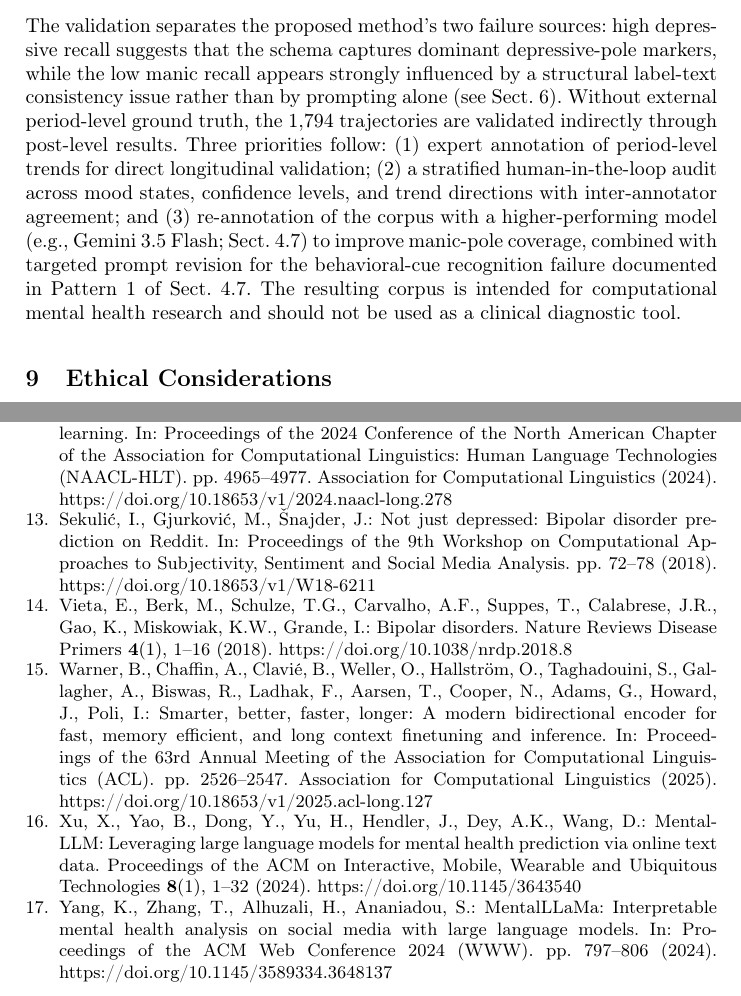
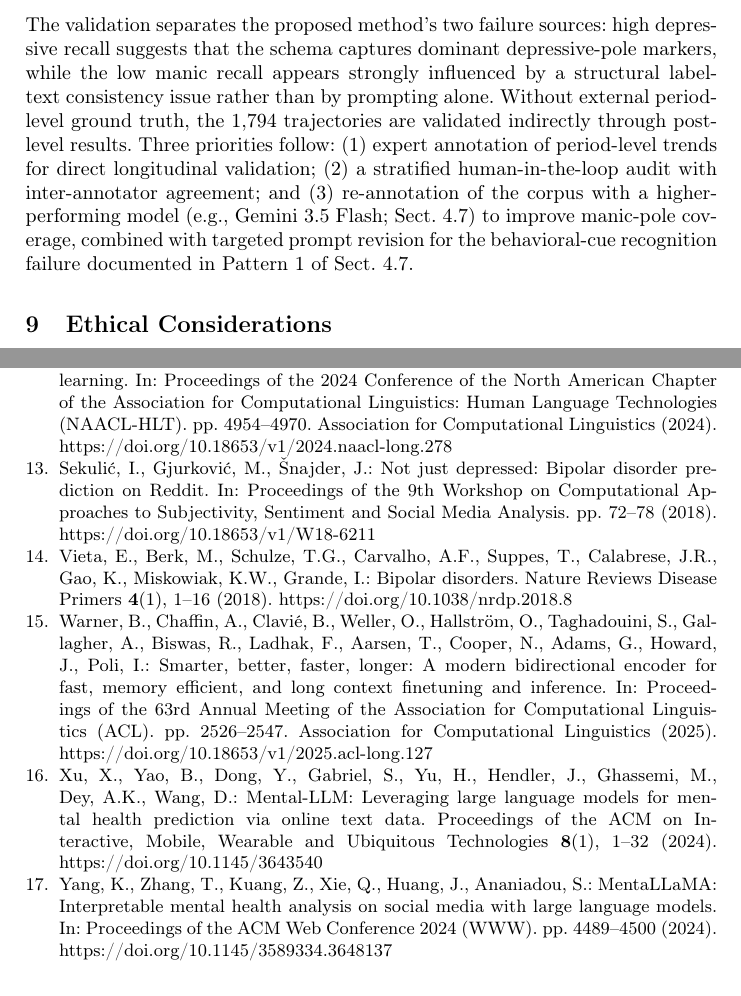
Before and after one commit to Hintay/reddit-besc-thesis, a LaTeX thesis (latex/bd-risk-final.tex): two parts of pages 18 and 20 of 20, joined at a grey line, cut so that both start at the same text. Compiled offline with pdfLaTeX.

Commit message:
fix(refs): correct three bibliographic entries; compensate page overflow
Verified against ACL Anthology and Crossref:
- lee2024detecting: pages 4954--4970 (were 4965--4977)
- yang2024mentallama: authors Yang/Zhang/Kuang/Xie/Huang/Ananiadou
  (Alhuzali removed - not an author), pages 4489--4500 (were 797--806),
  title spelling MentaLLaMA
- xu2024mental: restore dropped authors Gabriel and Ghassemi

The longer entries pushed the clean build to 21 pages; compensated by
deleting the Conclusion sentence duplicating the Ethics use-restriction,
the audit stratification enumeration, the appendix rule enumeration,
the de-identification taxonomy parenthetical (full taxonomy lives in
the public repository's deidentify.md), and one Discussion pointer.
Clean build back to 20 pages with 11pt slack (654/665pt).

```diff
--- a/latex/bd-risk-final.tex
+++ b/latex/bd-risk-final.tex
@@ -418,7 +418,7 @@ Regarding release-time reliability, all period-level (1,794) and post-level (15,
 
 \section{Conclusion}
 
-The validation separates the proposed method's two failure sources: high depressive recall suggests that the schema captures dominant depressive-pole markers, while the low manic recall appears strongly influenced by a structural label-text consistency issue rather than by prompting alone (see Sect.~\ref{sec:discussion}). Without external period-level ground truth, the 1,794 trajectories are validated indirectly through post-level results. Three priorities follow: (1) expert annotation of period-level trends for direct longitudinal validation; (2) a stratified human-in-the-loop audit across mood states, confidence levels, and trend directions with inter-annotator agreement; and (3) re-annotation of the corpus with a higher-performing model (e.g., Gemini 3.5 Flash; Sect.~\ref{sec:crossmodel}) to improve manic-pole coverage, combined with targeted prompt revision for the behavioral-cue recognition failure documented in Pattern~1 of Sect.~\ref{sec:error}. The resulting corpus is intended for computational mental health research and should not be used as a clinical diagnostic tool.
+The validation separates the proposed method's two failure sources: high depressive recall suggests that the schema captures dominant depressive-pole markers, while the low manic recall appears strongly influenced by a structural label-text consistency issue rather than by prompting alone. Without external period-level ground truth, the 1,794 trajectories are validated indirectly through post-level results. Three priorities follow: (1) expert annotation of period-level trends for direct longitudinal validation; (2) a stratified human-in-the-loop audit with inter-annotator agreement; and (3) re-annotation of the corpus with a higher-performing model (e.g., Gemini 3.5 Flash; Sect.~\ref{sec:crossmodel}) to improve manic-pole coverage, combined with targeted prompt revision for the behavioral-cue recognition failure documented in Pattern~1 of Sect.~\ref{sec:error}.
 
 \section{Ethical Considerations}
 \label{sec:ethics}
@@ -518,7 +518,7 @@ Lee, D., Jeon, H., Son, S., Park, C., An, J., Kim, S., Han, J.: Detecting
   bipolar disorder from misdiagnosed major depressive disorder with mood-aware
   multi-task learning. In: Proceedings of the 2024 Conference of the North
   American Chapter of the Association for Computational Linguistics: Human
-  Language Technologies (NAACL-HLT). pp. 4965--4977. Association for
+  Language Technologies (NAACL-HLT). pp. 4954--4970. Association for
   Computational Linguistics (2024). \doi{10.18653/v1/2024.naacl-long.278}
 
 \bibitem{sekulic2018not}
@@ -542,17 +542,17 @@ Warner, B., Chaffin, A., Clavi{\'e}, B., Weller, O., Hallstr{\"o}m, O.,
   for Computational Linguistics (2025). \doi{10.18653/v1/2025.acl-long.127}
 
 \bibitem{xu2024mental}
-Xu, X., Yao, B., Dong, Y., Yu, H., Hendler, J., Dey, A.K., Wang, D.:
-  Mental-{LLM}: Leveraging large language models for mental health prediction
-  via online text data. Proceedings of the ACM on Interactive, Mobile, Wearable
-  and Ubiquitous Technologies  \textbf{8}(1),  1--32 (2024).
-  \doi{10.1145/3643540}
+Xu, X., Yao, B., Dong, Y., Gabriel, S., Yu, H., Hendler, J., Ghassemi, M., Dey,
+  A.K., Wang, D.: Mental-{LLM}: Leveraging large language models for mental
+  health prediction via online text data. Proceedings of the ACM on
+  Interactive, Mobile, Wearable and Ubiquitous Technologies  \textbf{8}(1),
+  1--32 (2024). \doi{10.1145/3643540}
 
 \bibitem{yang2024mentallama}
-Yang, K., Zhang, T., Alhuzali, H., Ananiadou, S.: Mental{LL}a{M}a:
-  Interpretable mental health analysis on social media with large language
-  models. In: Proceedings of the ACM Web Conference 2024 (WWW). pp. 797--806
-  (2024). \doi{10.1145/3589334.3648137}
+Yang, K., Zhang, T., Kuang, Z., Xie, Q., Huang, J., Ananiadou, S.:
+  Menta{LL}a{MA}: Interpretable mental health analysis on social media with
+  large language models. In: Proceedings of the ACM Web Conference 2024 (WWW).
+  pp. 4489--4500 (2024). \doi{10.1145/3589334.3648137}
 
 \end{thebibliography}
 
```
Also changed, not shown: latex/bd-risk.tex (+4 -4 lines), latex/refs.bib (+5 -5 lines), latex/bd-risk-clean.pdf, latex/bd-risk-final.bbl, latex/bd-risk-final.pdf, latex/bd-risk.pdf, latex/bd-risk-final.tex (4 more changed lines).
